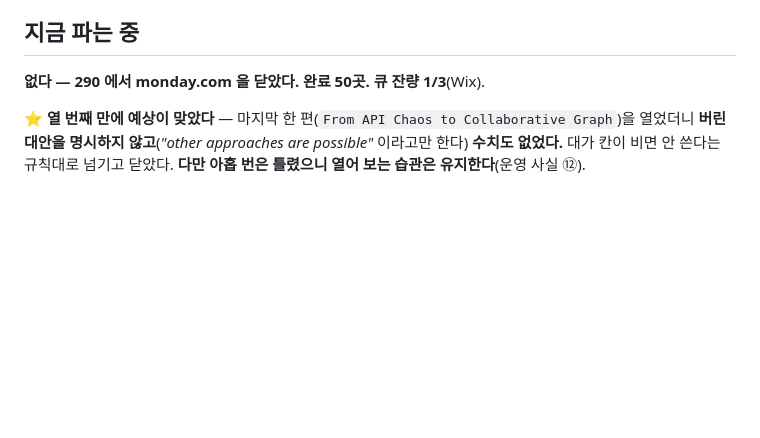
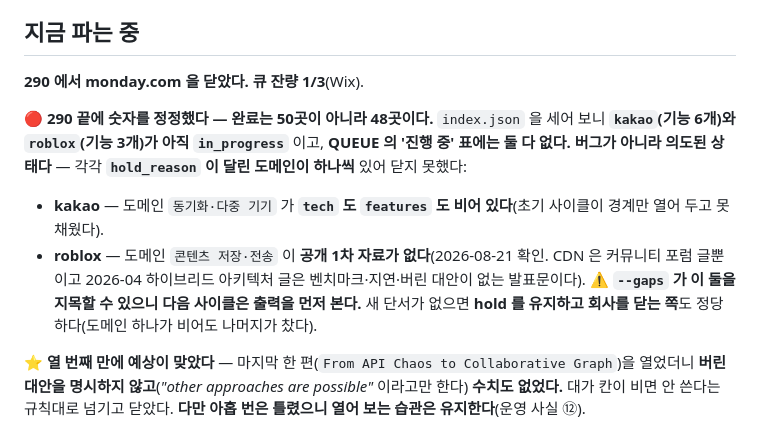
Before and after one commit to KWANHYUNKIM/jobseeker, a Markdown page: engine/state/STATE.md, the part around the change. GitHub-like rendering; blank space fills up the shorter version.

Commit message:
fix(reveng): 완료 수 정정과 미완 두 곳 기록
Co-Authored-By: Claude Opus 5 (1M context) <noreply@anthropic.com>

```diff
--- a/engine/state/STATE.md
+++ b/engine/state/STATE.md
@@ -8,7 +8,19 @@
 
 ## 지금 파는 중
 
-**없다 — 290 에서 monday.com 을 닫았다. 완료 50곳. 큐 잔량 1/3**(Wix).
+**290 에서 monday.com 을 닫았다. 큐 잔량 1/3**(Wix).
+
+**🔴 290 끝에 숫자를 정정했다 — 완료는 50곳이 아니라 48곳이다.**
+`index.json` 을 세어 보니 **`kakao`(기능 6개)와 `roblox`(기능 3개)가 아직 `in_progress`**
+이고, **QUEUE 의 '진행 중' 표에는 둘 다 없다.** **버그가 아니라 의도된 상태다** — 각각
+**`hold_reason` 이 달린 도메인이 하나씩** 있어 닫지 못했다:
+- **kakao** — 도메인 `동기화·다중 기기` 가 **`tech` 도 `features` 도 비어 있다**(초기 사이클이
+  경계만 열어 두고 못 채웠다).
+- **roblox** — 도메인 `콘텐츠 저장·전송` 이 **공개 1차 자료가 없다**(2026-08-21 확인. CDN 은
+  커뮤니티 포럼 글뿐이고 2026-04 하이브리드 아키텍처 글은 벤치마크·지연·버린 대안이 없는
+  발표문이다).
+**⚠️ `--gaps` 가 이 둘을 지목할 수 있으니 다음 사이클은 출력을 먼저 본다.** 새 단서가 없으면
+**hold 를 유지하고 회사를 닫는 쪽**도 정당하다(도메인 하나가 비어도 나머지가 찼다).
 
 **⭐ 열 번째 만에 예상이 맞았다** — 마지막 한 편(`From API Chaos to Collaborative Graph`)을
 열었더니 **버린 대안을 명시하지 않고**(*"other approaches are possible"* 이라고만 한다)
```
